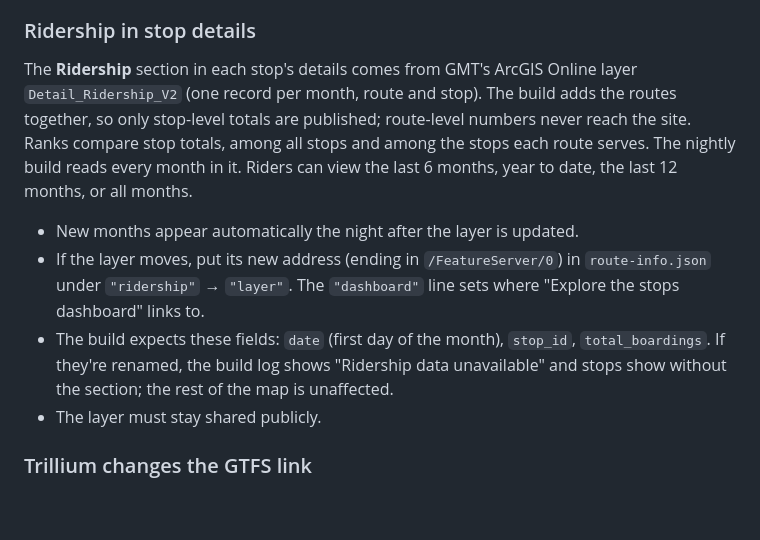
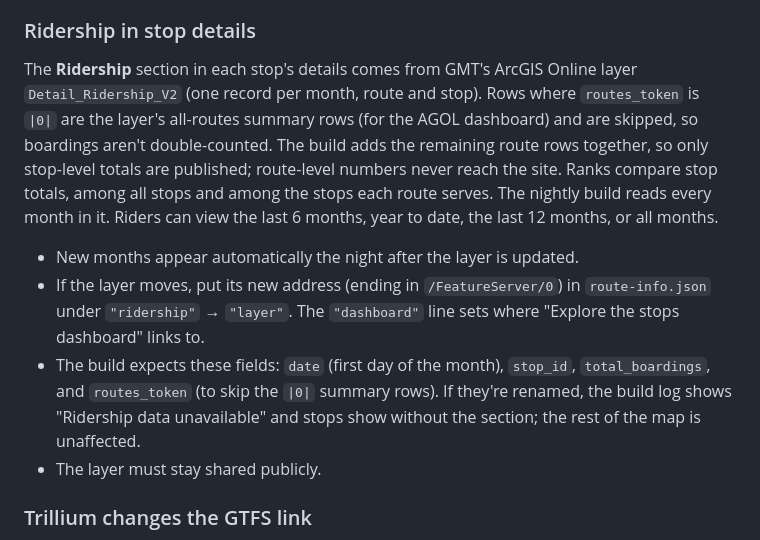
Before and after one commit to GreenMountainTransit/system-map, a Markdown page: MAINTENANCE.md, the part around the change. Drawn GitHub-style; blank space fills up the shorter version.

```diff
--- a/MAINTENANCE.md
+++ b/MAINTENANCE.md
@@ -79,10 +79,10 @@ Without this, the Street View section in stop details shows a link that opens Go
 3. Add it to the repo as a secret named `GOOGLE_MAPS_KEY` (same steps as the Swiftly key), then run the workflow.
 
 ### Ridership in stop details
-The **Ridership** section in each stop's details comes from GMT's ArcGIS Online layer `Detail_Ridership_V2` (one record per month, route and stop). The build adds the routes together, so only stop-level totals are published; route-level numbers never reach the site. Ranks compare stop totals, among all stops and among the stops each route serves. The nightly build reads every month in it. Riders can view the last 6 months, year to date, the last 12 months, or all months.
+The **Ridership** section in each stop's details comes from GMT's ArcGIS Online layer `Detail_Ridership_V2` (one record per month, route and stop). Rows where `routes_token` is `|0|` are the layer's all-routes summary rows (for the AGOL dashboard) and are skipped, so boardings aren't double-counted. The build adds the remaining route rows together, so only stop-level totals are published; route-level numbers never reach the site. Ranks compare stop totals, among all stops and among the stops each route serves. The nightly build reads every month in it. Riders can view the last 6 months, year to date, the last 12 months, or all months.
 - New months appear automatically the night after the layer is updated.
 - If the layer moves, put its new address (ending in `/FeatureServer/0`) in `route-info.json` under `"ridership"` → `"layer"`. The `"dashboard"` line sets where "Explore the stops dashboard" links to.
-- The build expects these fields: `date` (first day of the month), `stop_id`, `total_boardings`. If they're renamed, the build log shows "Ridership data unavailable" and stops show without the section; the rest of the map is unaffected.
+- The build expects these fields: `date` (first day of the month), `stop_id`, `total_boardings`, and `routes_token` (to skip the `|0|` summary rows). If they're renamed, the build log shows "Ridership data unavailable" and stops show without the section; the rest of the map is unaffected.
 - The layer must stay shared publicly.
 
 ### Trillium changes the GTFS link
```
